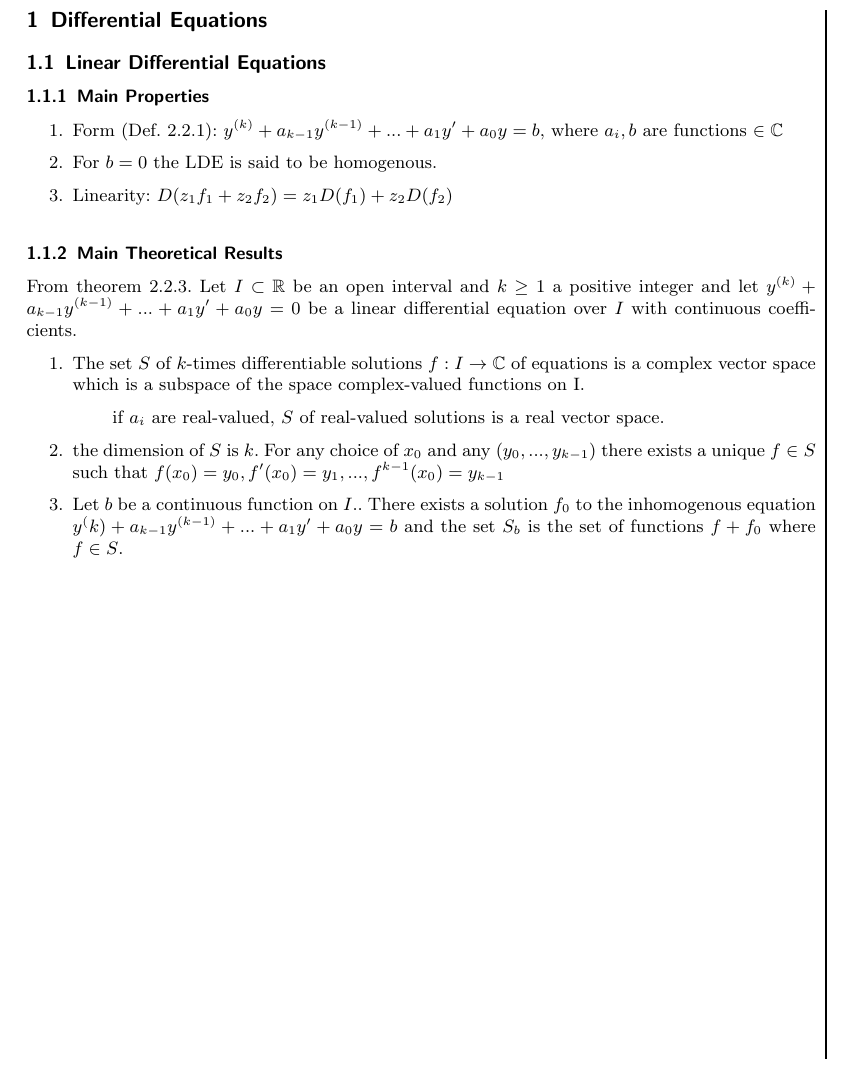
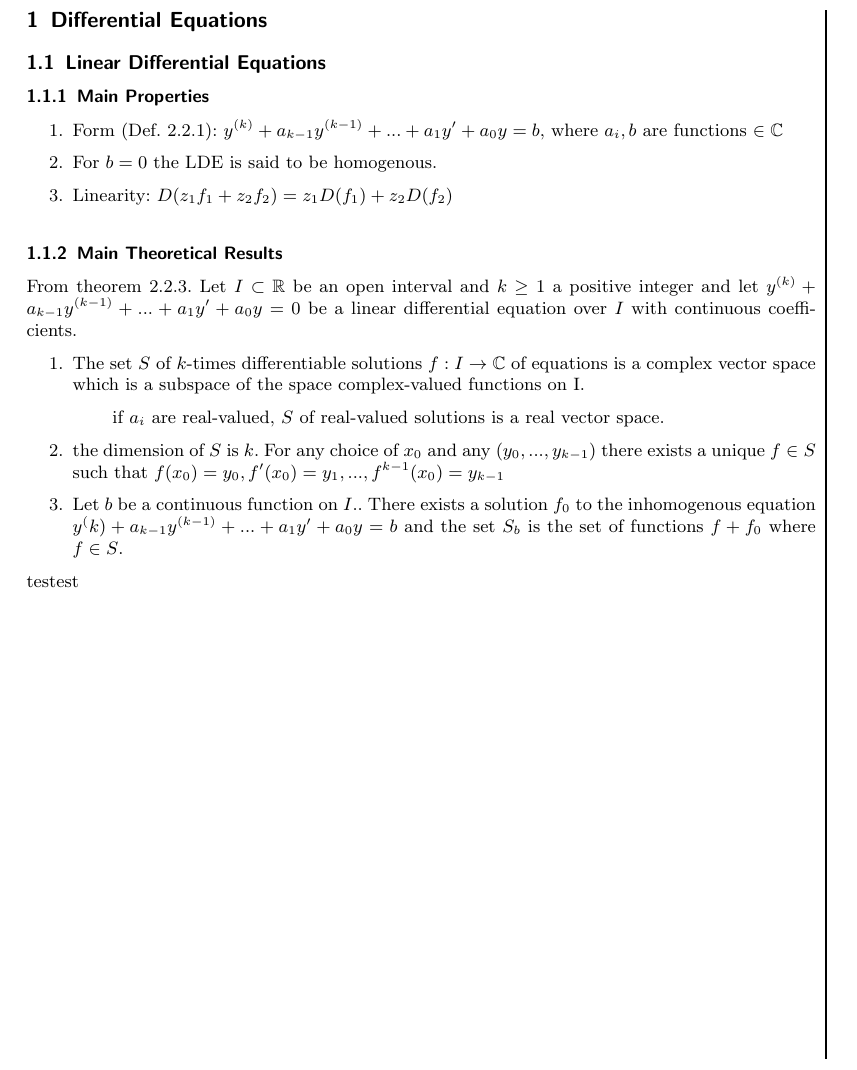
Before and after one commit to lukas-walker/ANALYSIS-II-ZUSAMMENFASSUNG, a LaTeX document (main.tex): part of page 2 of 2, cut so that both start at the same text. Compiled offline with pdfLaTeX.

Commit message:
Update main.tex

```diff
--- a/main.tex
+++ b/main.tex
@@ -107,6 +107,7 @@ ntheorem]{mysatz}{Satz}
         \item the dimension of $S$ is $k$. For any choice of $x_0$ and any $(y_0,...,y_{k-1})$ there exists a unique $f\in S$ such that $f(x_0) = y_0, f'(x_0) = y_1, ..., f^{k-1}(x_0) = y_{k-1}$
         \item Let $b$ be a continuous function on $I$.. There exists a solution $f_0$ to the inhomogenous equation $y^(k) + a_{k-1}y^{(k-1)} + ... + a_1y' + a_0y = b$ and the set $S_b$ is the set of functions $f + f_0$ where $f \in S$.
     \end{enumerate}
+    testest
 
 
 \end{document}
```
